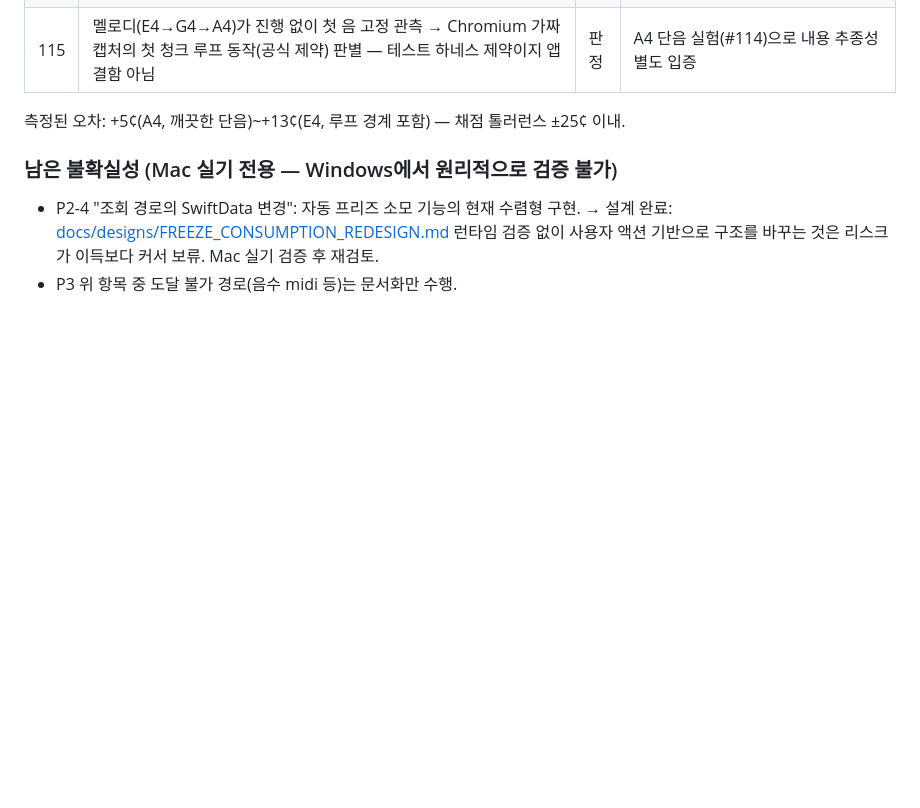
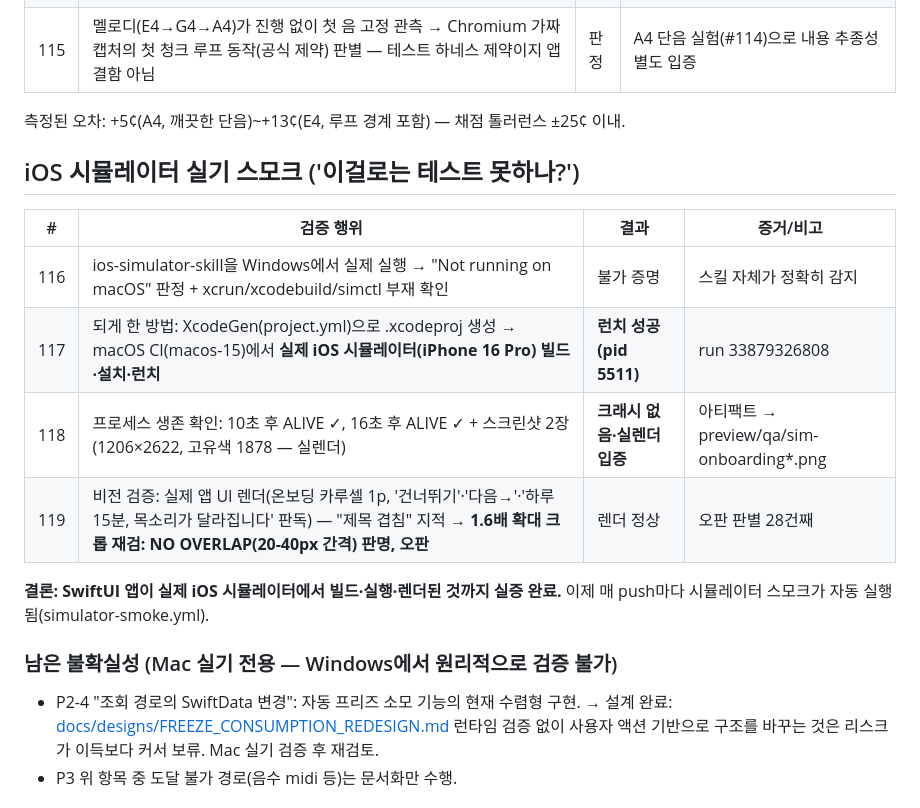
Before and after one commit to tjrgus654/DailyVocal, a Markdown page: evidence/VERIFICATION_LOG.md, the part around the change. Drawn GitHub-style; blank space fills up the shorter version.

Commit message:
docs: 검증 로그 119회 — iOS 시뮬레이터 실기 스모크 실증

```diff
--- a/evidence/VERIFICATION_LOG.md
+++ b/evidence/VERIFICATION_LOG.md
@@ -228,6 +228,18 @@ Mac 인계 전 검증 총량. 각 항목은 실행 증거(명령 출력/CI 런 I
 
 측정된 오차: +5¢(A4, 깨끗한 단음)~+13¢(E4, 루프 경계 포함) — 채점 톨러런스 ±25¢ 이내.
 
+## iOS 시뮬레이터 실기 스모크 ('이걸로는 테스트 못하나?')
+
+| # | 검증 행위 | 결과 | 증거/비고 |
+|---|---|---|---|
+| 116 | ios-simulator-skill을 Windows에서 실제 실행 → "Not running on macOS" 판정 + xcrun/xcodebuild/simctl 부재 확인 | 불가 증명 | 스킬 자체가 정확히 감지 |
+| 117 | 되게 한 방법: XcodeGen(project.yml)으로 .xcodeproj 생성 → macOS CI(macos-15)에서 **실제 iOS 시뮬레이터(iPhone 16 Pro) 빌드·설치·런치** | **런치 성공 (pid 5511)** | run 33879326808 |
+| 118 | 프로세스 생존 확인: 10초 후 ALIVE ✓, 16초 후 ALIVE ✓ + 스크린샷 2장 (1206×2622, 고유색 1878 — 실렌더) | **크래시 없음·실렌더 입증** | 아티팩트 → preview/qa/sim-onboarding*.png |
+| 119 | 비전 검증: 실제 앱 UI 렌더(온보딩 카루셀 1p, '건너뛰기'·'다음→'·'하루 15분, 목소리가 달라집니다' 판독) — "제목 겹침" 지적 → **1.6배 확대 크롭 재검: NO OVERLAP(20-40px 간격) 판명, 오판** | 렌더 정상 | 오판 판별 28건째 |
+
+**결론: SwiftUI 앱이 실제 iOS 시뮬레이터에서 빌드·실행·렌더된 것까지 실증 완료.**
+이제 매 push마다 시뮬레이터 스모크가 자동 실행됨(simulator-smoke.yml).
+
 ### 남은 불확실성 (Mac 실기 전용 — Windows에서 원리적으로 검증 불가)
 
 - P2-4 "조회 경로의 SwiftData 변경": 자동 프리즈 소모 기능의 현재 수렴형 구현.
```
